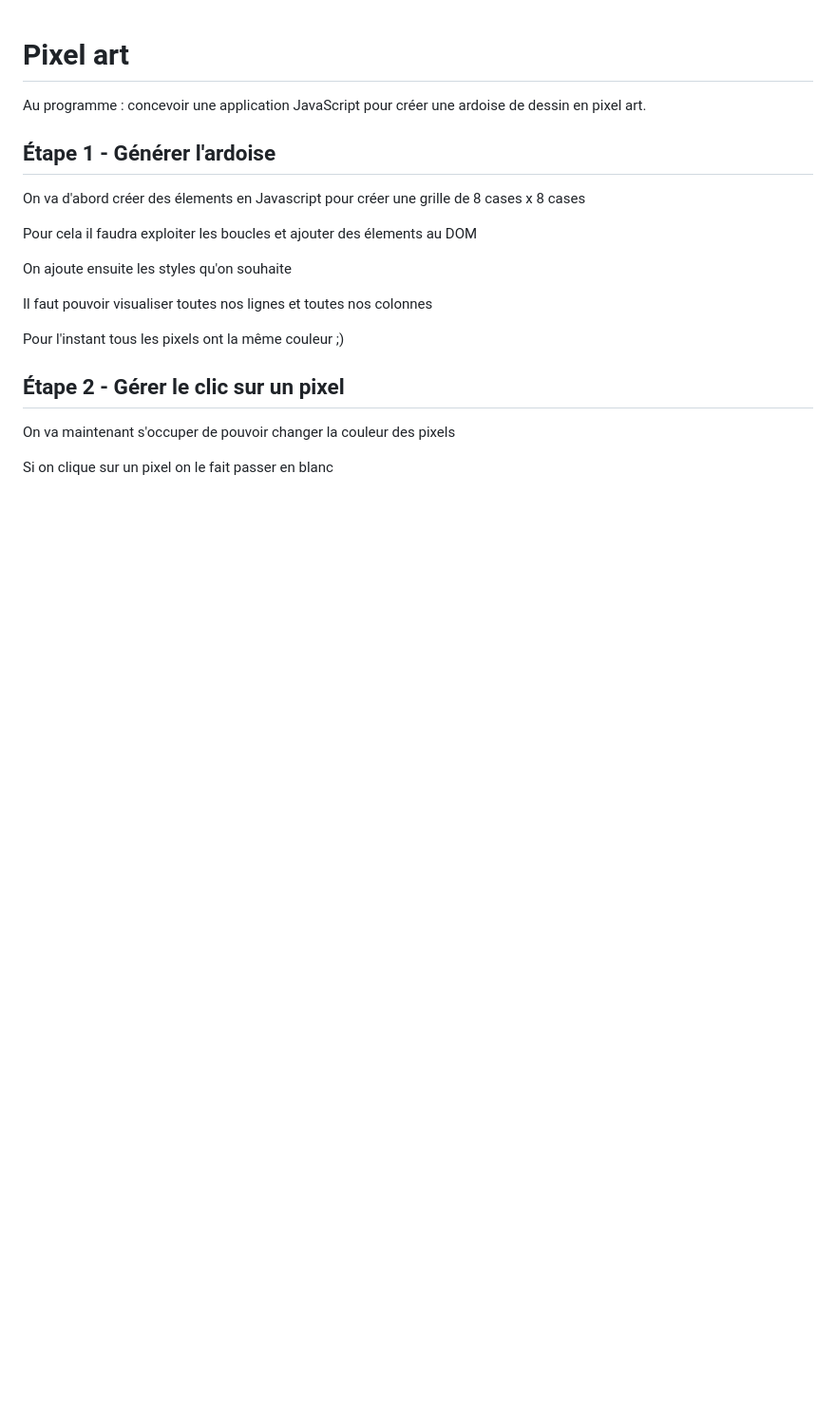
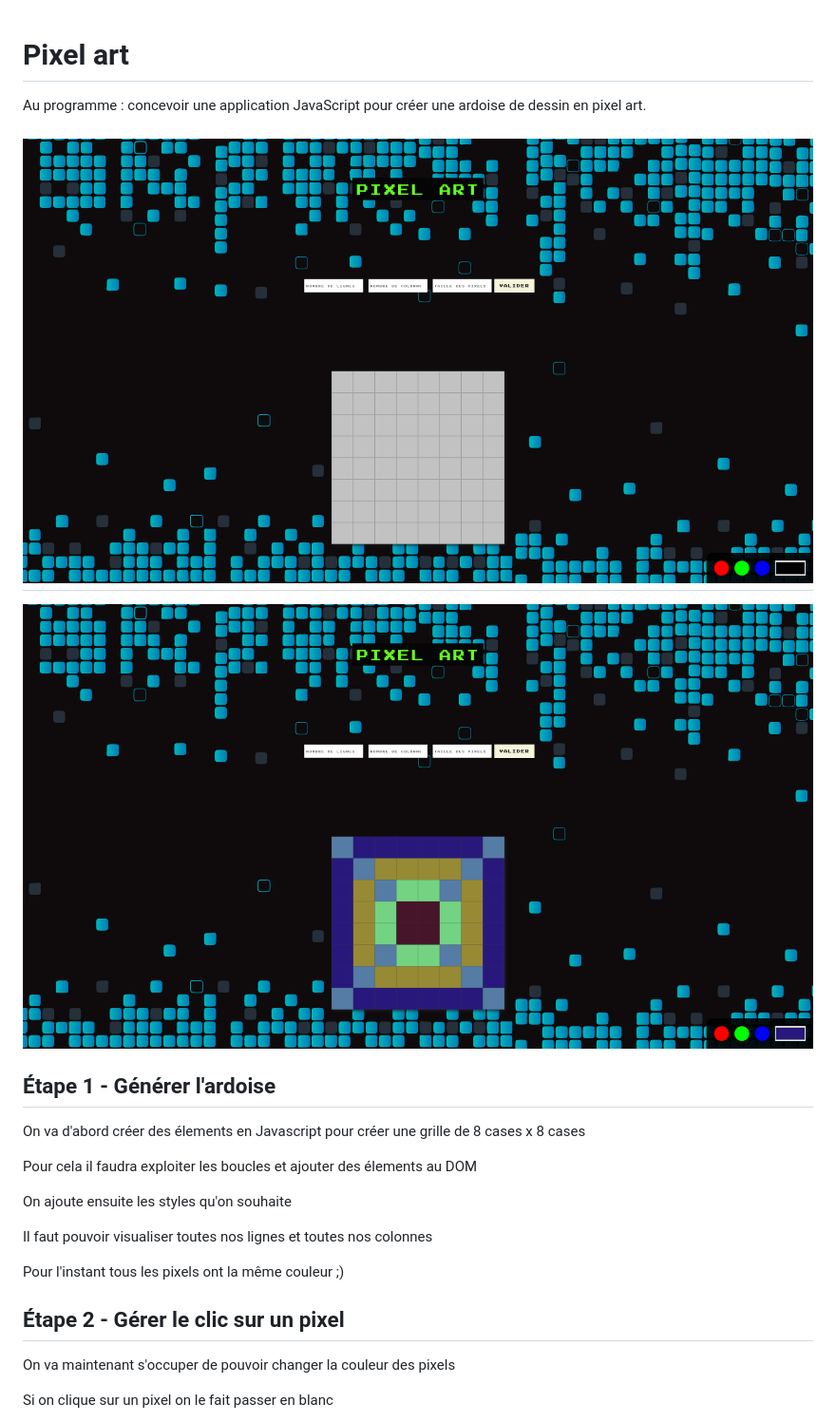
Before and after one commit to dev-with-dave/pixel-art-board, a Markdown page: README.md, the part around the change. Shown: that part at 95% size. GitHub-like rendering; pictures changed too: result/result-1.png (added), result/result-2.png (added); blank space fills up the shorter version.

Commit message:
added result images

```diff
--- a/README.md
+++ b/README.md
@@ -1,6 +1,10 @@
 # Pixel art
 
 Au programme : concevoir une application JavaScript pour créer une ardoise de dessin en pixel art.
+
+## <img src="./result/result-1.png">
+
+<img src="./result/result-2.png">
 
 ## Étape 1 - Générer l'ardoise
 
```
